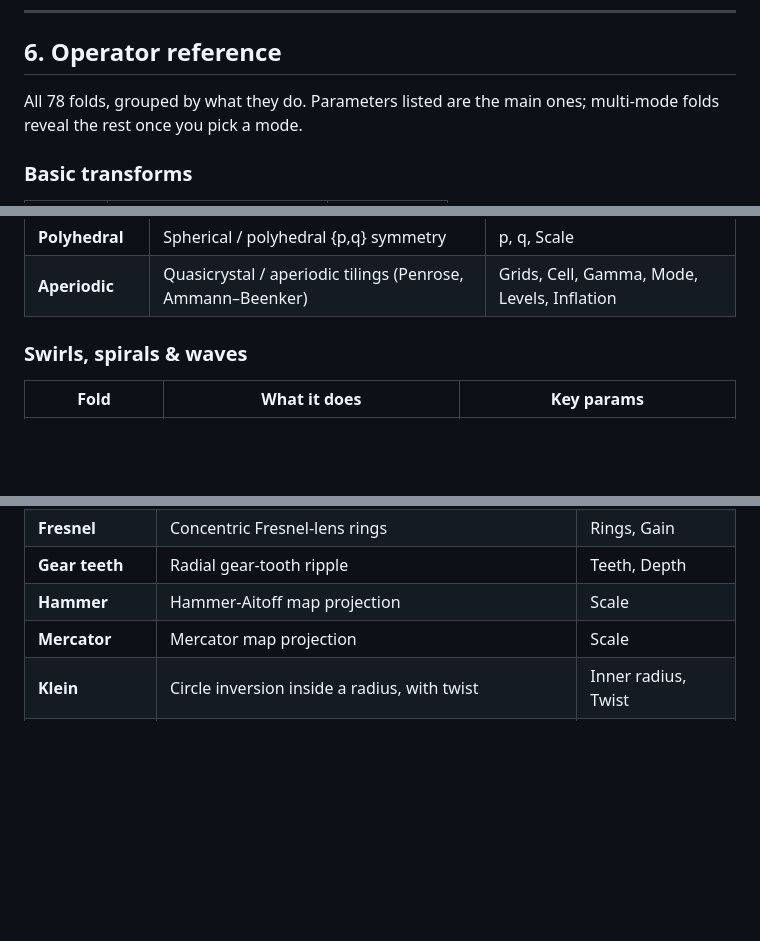
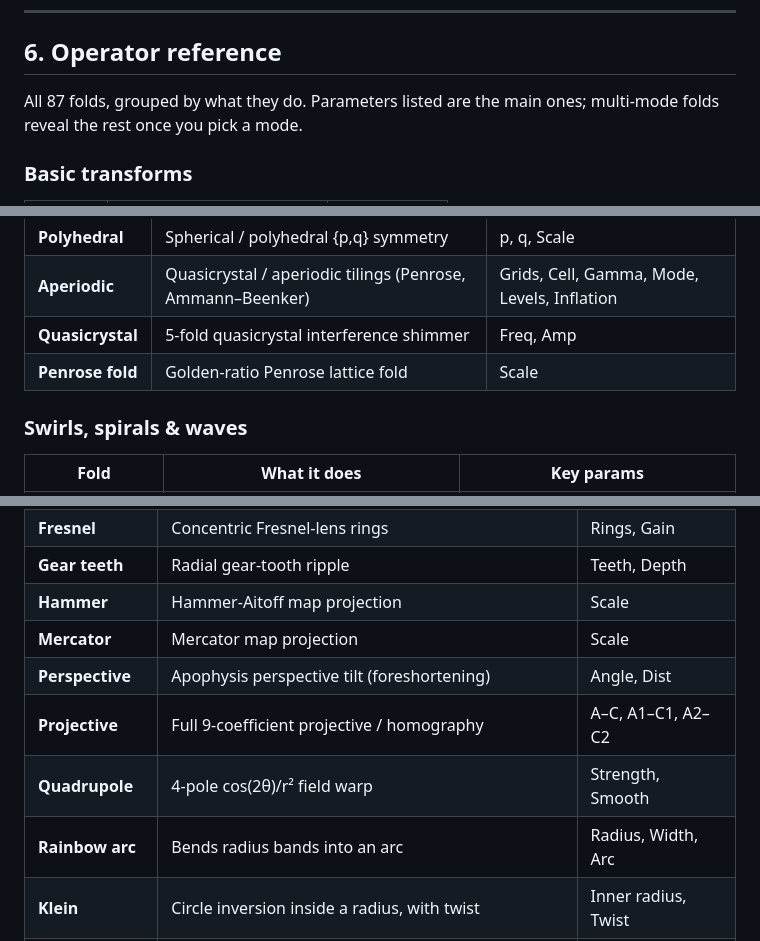
Before and after one commit to snicker02/Catoptron, a Markdown page: README.md, 3 parts joined by grey strips. Rendered like a GitHub page; blank space fills up the shorter version.

```diff
--- a/README.md
+++ b/README.md
@@ -104,7 +104,7 @@ result of the one above it.
 
 ## 6. Operator reference
 
-All 78 folds, grouped by what they do. Parameters listed are the main ones; multi-mode folds
+All 87 folds, grouped by what they do. Parameters listed are the main ones; multi-mode folds
 reveal the rest once you pick a mode.
 
 ### Basic transforms
@@ -135,6 +135,8 @@ reveal the rest once you pick a mode.
 | **Hyperbolic** | Hyperbolic {p,q} tiling in the Poincaré disk | p, q, Scale |
 | **Polyhedral** | Spherical / polyhedral {p,q} symmetry | p, q, Scale |
 | **Aperiodic** | Quasicrystal / aperiodic tilings (Penrose, Ammann–Beenker) | Grids, Cell, Gamma, Mode, Levels, Inflation |
+| **Quasicrystal** | 5-fold quasicrystal interference shimmer | Freq, Amp |
+| **Penrose fold** | Golden-ratio Penrose lattice fold | Scale |
 
 ### Swirls, spirals & waves
 | Fold | What it does | Key params |
@@ -167,6 +171,10 @@ reveal the rest once you pick a mode.
 | **Gear teeth** | Radial gear-tooth ripple | Teeth, Depth |
 | **Hammer** | Hammer-Aitoff map projection | Scale |
 | **Mercator** | Mercator map projection | Scale |
+| **Perspective** | Apophysis perspective tilt (foreshortening) | Angle, Dist |
+| **Projective** | Full 9-coefficient projective / homography | A–C, A1–C1, A2–C2 |
+| **Quadrupole** | 4-pole cos(2θ)/r² field warp | Strength, Smooth |
+| **Rainbow arc** | Bends radius bands into an arc | Radius, Width, Arc |
 | **Klein** | Circle inversion inside a radius, with twist | Inner radius, Twist |
 | **Membrane** | Drumhead ring bulge (gaussian ripple) | Radius, Height, Stiff |
 | **Moebius strip** | Half-twist ring wrap | Radius |
```
Also changed, not shown: other parts of README.md (+4 -1 lines).
